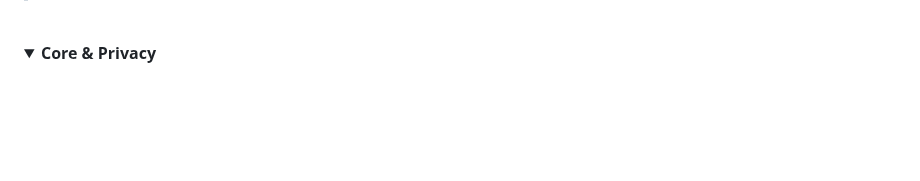
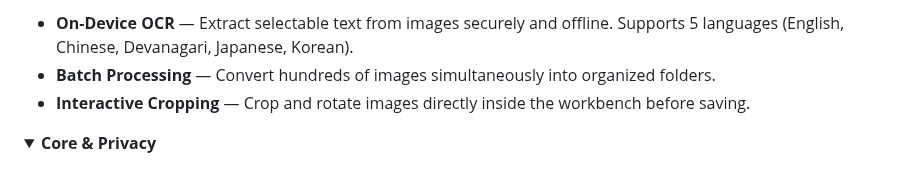
Before and after one commit to Rajendra0309/morphdrop-android, a Markdown page: README.md, the part around one of its changes. Rendered like a GitHub page; folded sections open; blank space fills up the shorter version.

```diff
--- a/README.md
+++ b/README.md
@@ -86,3 +99,8 @@
+- **On-Device OCR** — Extract selectable text from images securely and offline. Supports 5 languages (English, Chinese, Devanagari, Japanese, Korean).
+- **Batch Processing** — Convert hundreds of images simultaneously into organized folders.
+- **Interactive Cropping** — Crop and rotate images directly inside the workbench before saving.
+
+</details>
 
 <details>
 <summary><b>Core & Privacy</b></summary>
```
Also changed, not shown: other parts of README.md (+21 -8 lines), RELEASE_INFO.md (+7 -6 lines), Screenshots/conversion_setup.png, Screenshots/history.png, Screenshots/home.png, Screenshots/search.png, Screenshots/settings.png, Screenshots/welcome.png, 10 other files.
